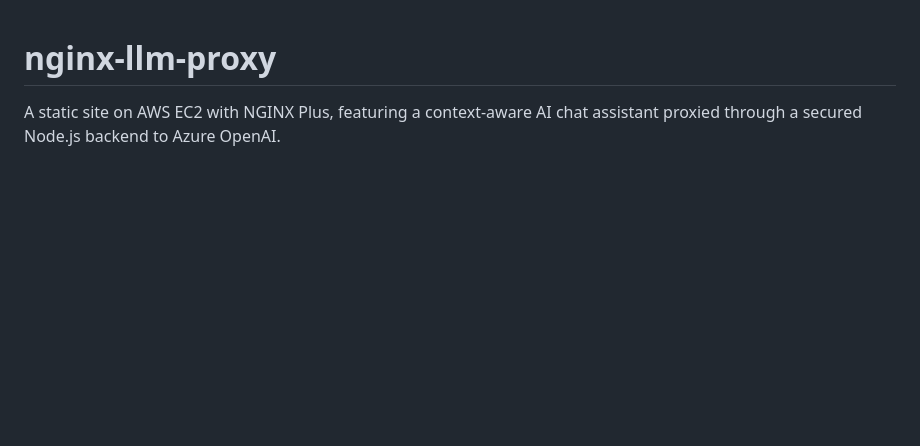
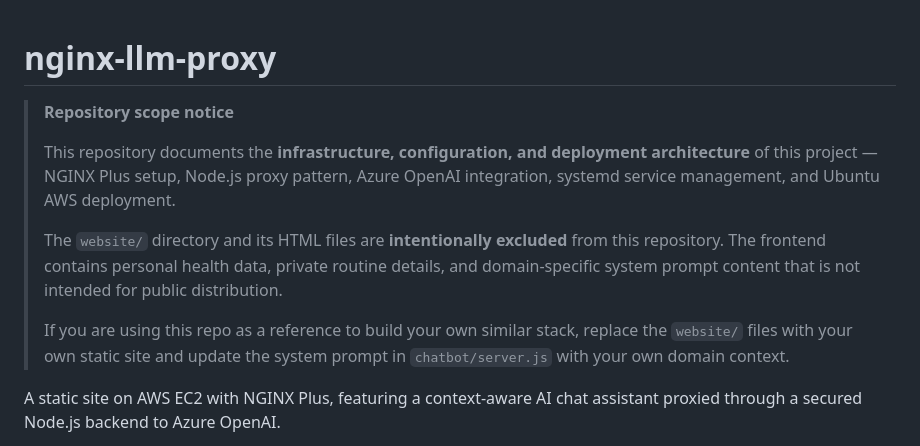
Before and after one commit to ericausente/llm-proxy-infra, a Markdown page: README.md, the part around the change. Rendered like a GitHub page; blank space fills up the shorter version.

```diff
--- a/README.md
+++ b/README.md
@@ -1,4 +1,21 @@
 # nginx-llm-proxy
+
+> **Repository scope notice**
+>
+> This repository documents the **infrastructure, configuration, and
+> deployment architecture** of this project — NGINX Plus setup, Node.js
+> proxy pattern, Azure OpenAI integration, systemd service management,
+> and Ubuntu AWS deployment.
+>
+> The `website/` directory and its HTML files are **intentionally excluded**
+> from this repository. The frontend contains personal health data, private
+> routine details, and domain-specific system prompt content that is not
+> intended for public distribution.
+>
+> If you are using this repo as a reference to build your own similar
+> stack, replace the `website/` files with your own static site and
+> update the system prompt in `chatbot/server.js` with your own
+> domain context.
 
 A static site on AWS EC2 with NGINX Plus,
 featuring a context-aware AI chat assistant proxied through a
```
